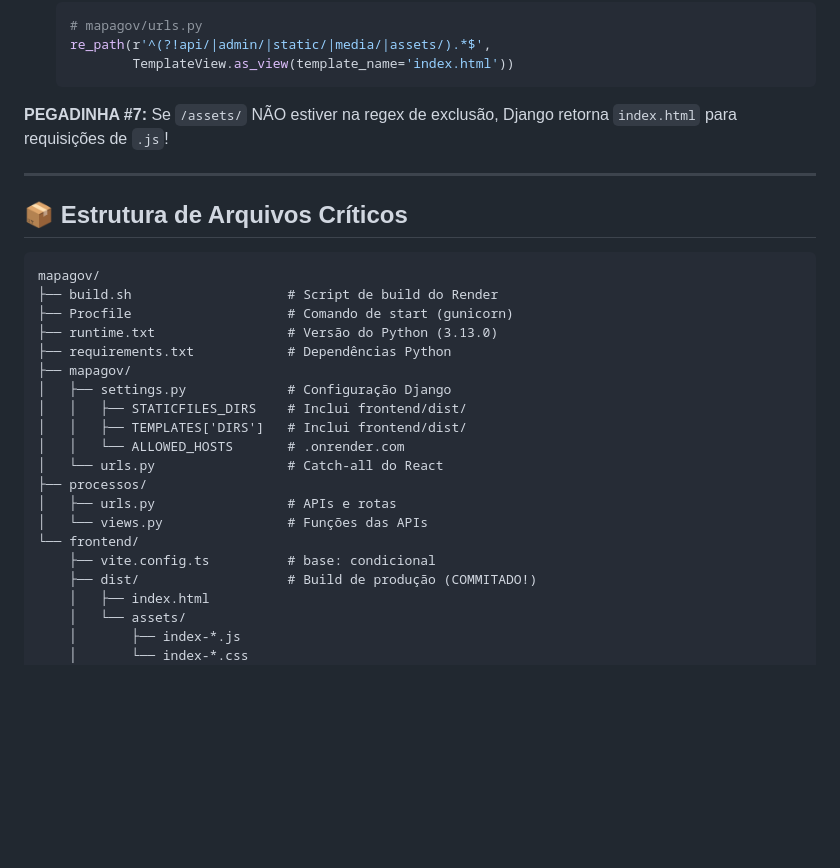
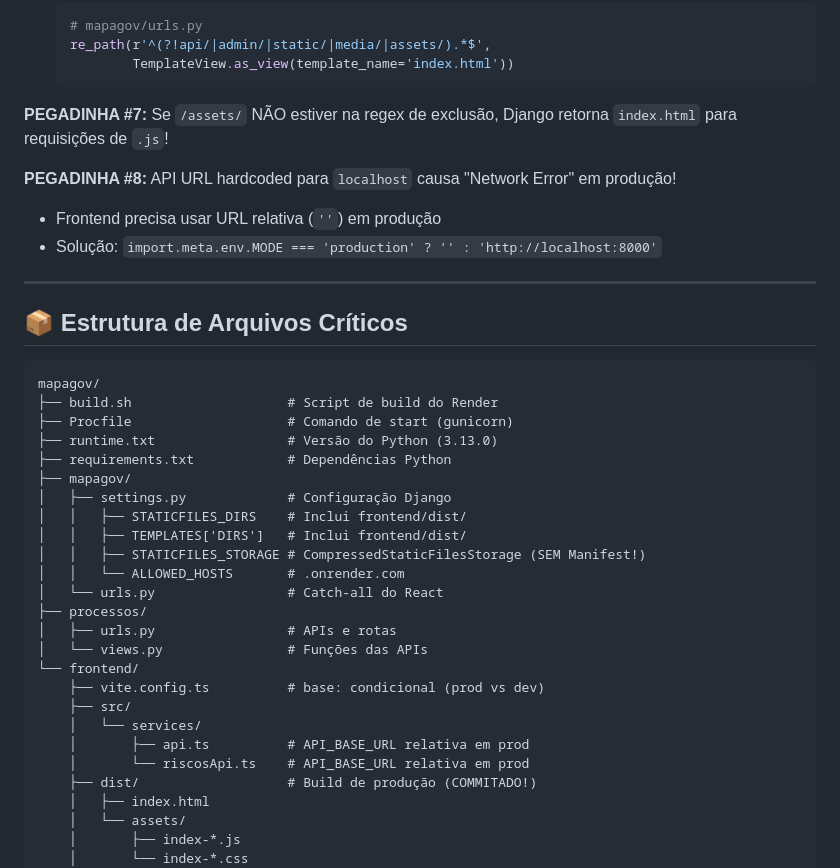
Before and after one commit to Carlafigueiredo10/mapagov, a Markdown page: DEPLOY_CHECKLIST.md, the part around one of its changes. Drawn GitHub-style; blank space fills up the shorter version.

```diff
--- a/DEPLOY_CHECKLIST.md
+++ b/DEPLOY_CHECKLIST.md
@@ -296,6 +324,10 @@ Usuário → https://mapagov.onrender.com/
 
 **PEGADINHA #7:** Se `/assets/` NÃO estiver na regex de exclusão, Django retorna `index.html` para requisições de `.js`!
 
+**PEGADINHA #8:** API URL hardcoded para `localhost` causa "Network Error" em produção!
+- Frontend precisa usar URL relativa (`''`) em produção
+- Solução: `import.meta.env.MODE === 'production' ? '' : 'http://localhost:8000'`
+
 ---
 
 ## 📦 Estrutura de Arquivos Críticos
@@ -310,13 +342,18 @@ mapagov/
 │   ├── settings.py             # Configuração Django
 │   │   ├── STATICFILES_DIRS    # Inclui frontend/dist/
 │   │   ├── TEMPLATES['DIRS']   # Inclui frontend/dist/
+│   │   ├── STATICFILES_STORAGE # CompressedStaticFilesStorage (SEM Manifest!)
 │   │   └── ALLOWED_HOSTS       # .onrender.com
 │   └── urls.py                 # Catch-all do React
 ├── processos/
 │   ├── urls.py                 # APIs e rotas
 │   └── views.py                # Funções das APIs
 └── frontend/
-    ├── vite.config.ts          # base: condicional
+    ├── vite.config.ts          # base: condicional (prod vs dev)
+    ├── src/
+    │   └── services/
+    │       ├── api.ts          # API_BASE_URL relativa em prod
+    │       └── riscosApi.ts    # API_BASE_URL relativa em prod
     ├── dist/                   # Build de produção (COMMITADO!)
     │   ├── index.html
     │   └── assets/
```
Also changed, not shown: other parts of DEPLOY_CHECKLIST.md (+46 -1 lines).
